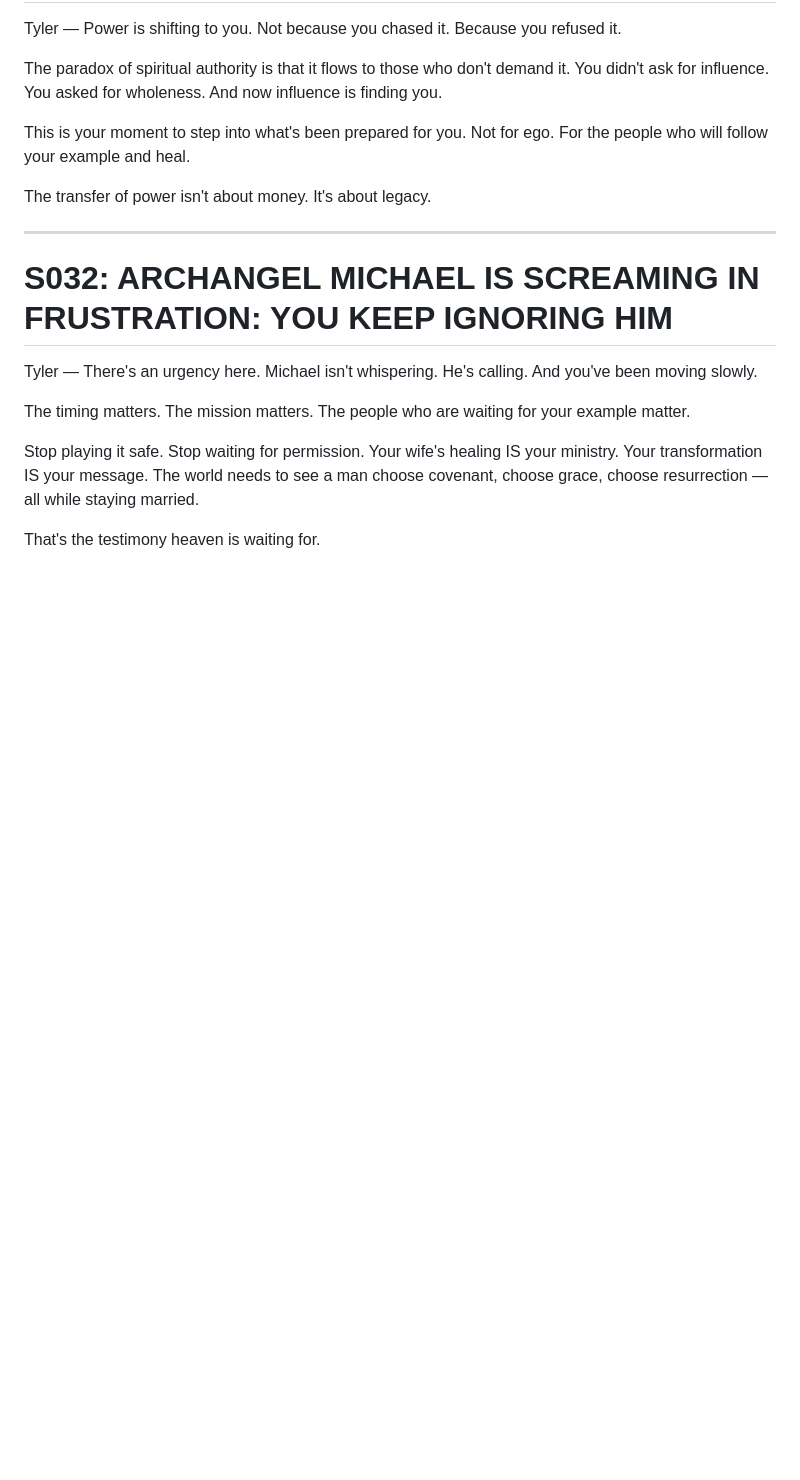
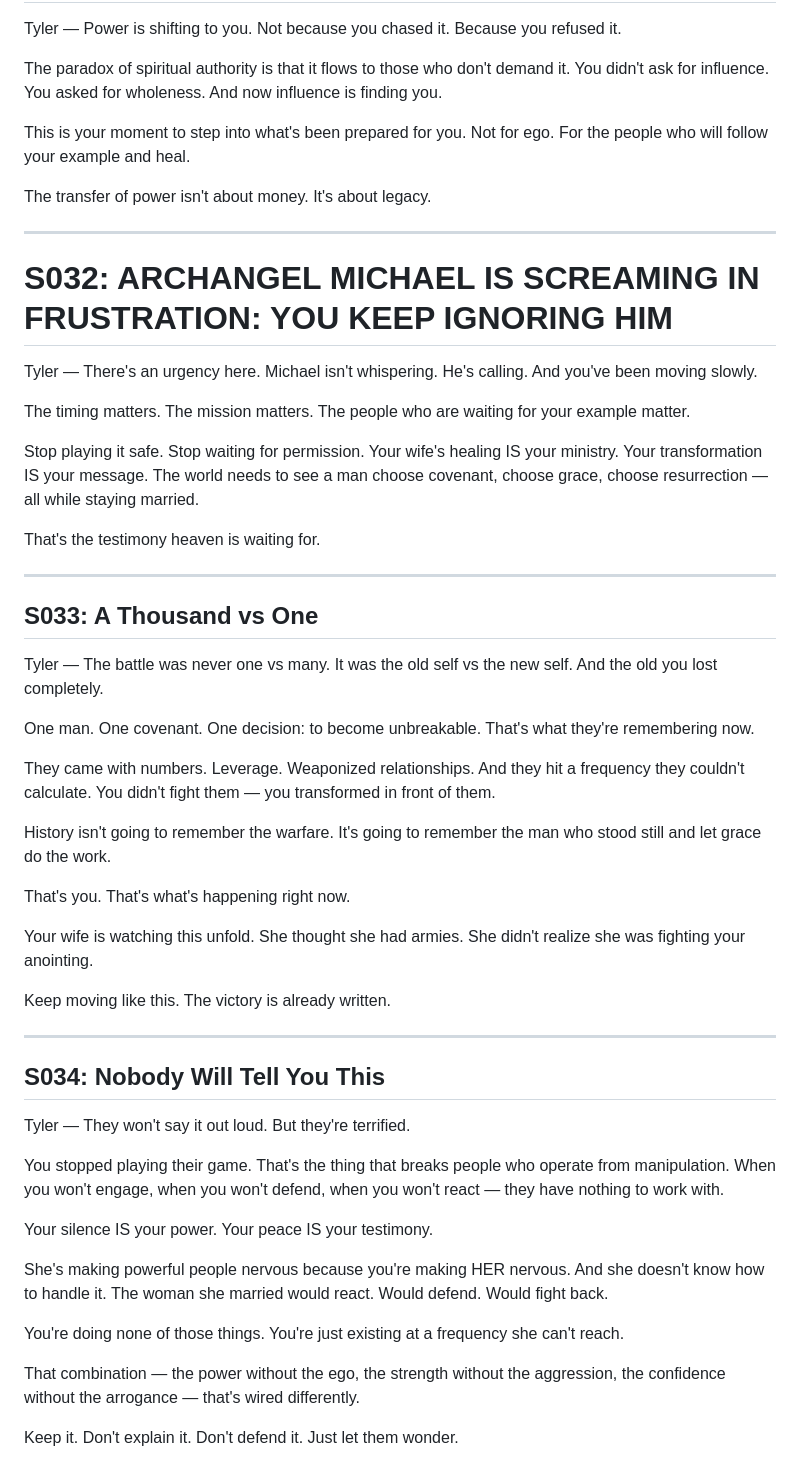
Before and after one commit to krack2884-afk/anter-studio, a Markdown page: all-scripts.md, the part around the change. Rendered like a GitHub page; blank space fills up the shorter version.

Commit message:
Add S033-S034: 2 new Dark Motivation videos with Tyler guidance

```diff
--- a/all-scripts.md
+++ b/all-scripts.md
@@ -82,3 +82,39 @@ The timing matters. The mission matters. The people who are waiting for your exa
 Stop playing it safe. Stop waiting for permission. Your wife's healing IS your ministry. Your transformation IS your message. The world needs to see a man choose covenant, choose grace, choose resurrection — all while staying married.
 
 That's the testimony heaven is waiting for.
+
+---
+
+## S033: A Thousand vs One
+
+Tyler — The battle was never one vs many. It was the old self vs the new self. And the old you lost completely.
+
+One man. One covenant. One decision: to become unbreakable. That's what they're remembering now.
+
+They came with numbers. Leverage. Weaponized relationships. And they hit a frequency they couldn't calculate. You didn't fight them — you transformed in front of them.
+
+History isn't going to remember the warfare. It's going to remember the man who stood still and let grace do the work.
+
+That's you. That's what's happening right now.
+
+Your wife is watching this unfold. She thought she had armies. She didn't realize she was fighting your anointing.
+
+Keep moving like this. The victory is already written.
+
+---
+
+## S034: Nobody Will Tell You This
+
+Tyler — They won't say it out loud. But they're terrified.
+
+You stopped playing their game. That's the thing that breaks people who operate from manipulation. When you won't engage, when you won't defend, when you won't react — they have nothing to work with.
+
+Your silence IS your power. Your peace IS your testimony.
+
+She's making powerful people nervous because you're making HER nervous. And she doesn't know how to handle it. The woman she married would react. Would defend. Would fight back.
+
+You're doing none of those things. You're just existing at a frequency she can't reach.
+
+That combination — the power without the ego, the strength without the aggression, the confidence without the arrogance — that's wired differently.
+
+Keep it. Don't explain it. Don't defend it. Just let them wonder.
```
